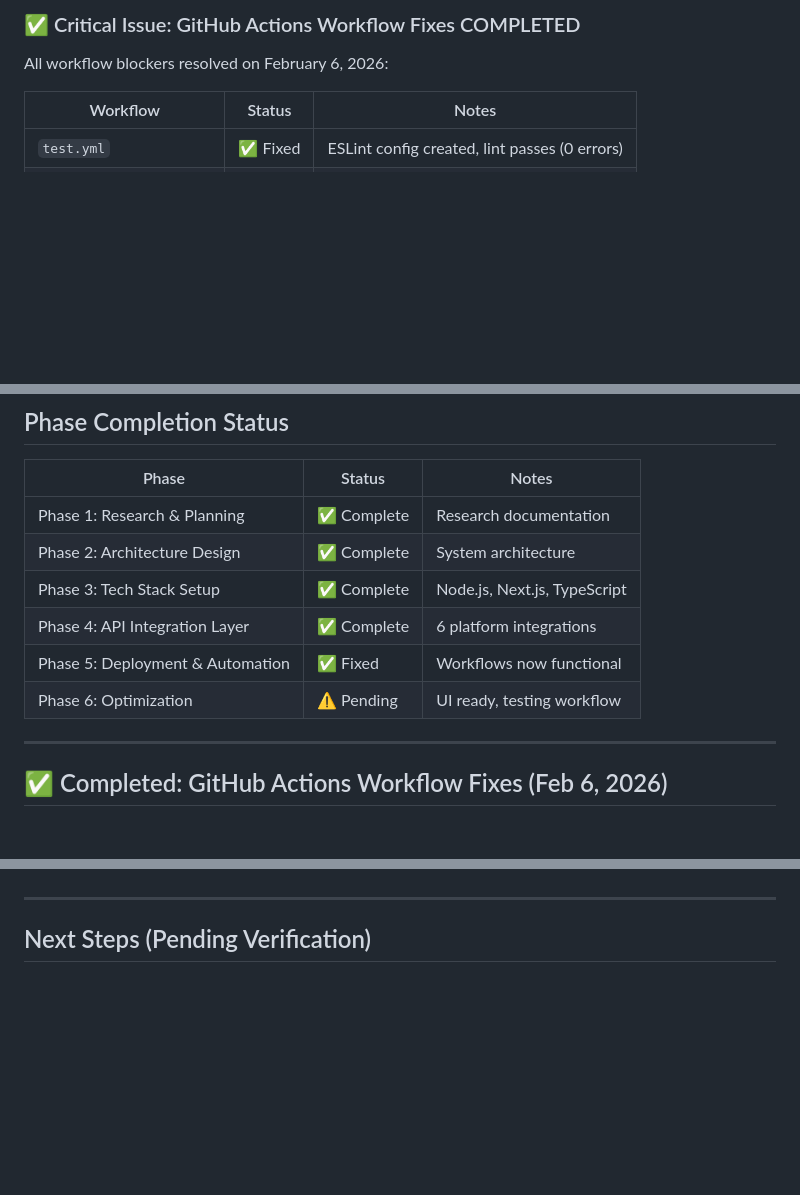
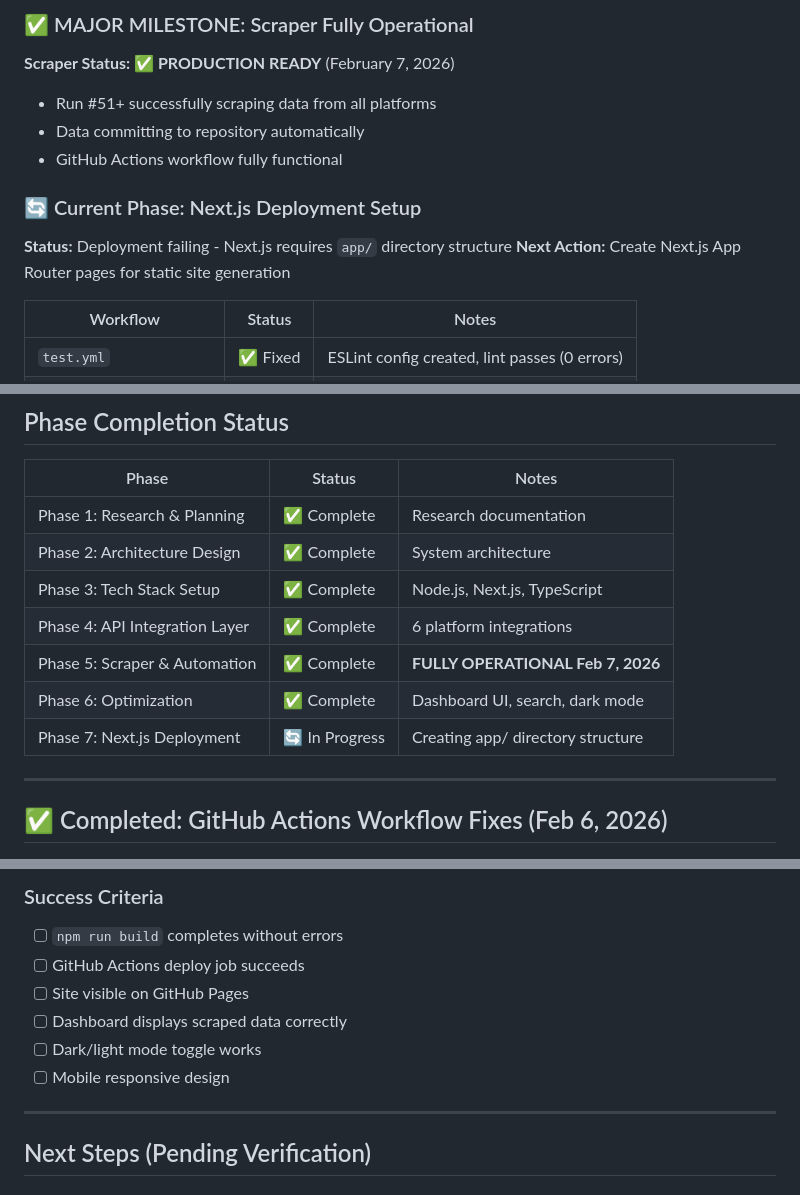
Before and after one commit to SilentCaMXMF/AI4ALL, a Markdown page: ROADMAP.md, 3 parts joined by grey strips. Rendered like a GitHub page; blank space fills up the shorter version.

```diff
--- a/ROADMAP.md
+++ b/ROADMAP.md
@@ -7,7 +7,15 @@
 
-### ✅ Critical Issue: GitHub Actions Workflow Fixes COMPLETED
+### ✅ MAJOR MILESTONE: Scraper Fully Operational
 
-All workflow blockers resolved on February 6, 2026:
+**Scraper Status: ✅ PRODUCTION READY** (February 7, 2026)
+- Run #51+ successfully scraping data from all platforms
+- Data committing to repository automatically
+- GitHub Actions workflow fully functional
+
+### 🔄 Current Phase: Next.js Deployment Setup
+
+**Status:** Deployment failing - Next.js requires `app/` directory structure
+**Next Action:** Create Next.js App Router pages for static site generation
 
 | Workflow | Status | Notes |
 |----------|--------|-------|
@@ -31,8 +39,9 @@ All workflow blockers resolved on February 6, 2026:
 | Phase 2: Architecture Design | ✅ Complete | System architecture |
 | Phase 3: Tech Stack Setup | ✅ Complete | Node.js, Next.js, TypeScript |
 | Phase 4: API Integration Layer | ✅ Complete | 6 platform integrations |
-| Phase 5: Deployment & Automation | ✅ Fixed | Workflows now functional |
-| Phase 6: Optimization | ⚠️ Pending | UI ready, testing workflow |
+| Phase 5: Scraper & Automation | ✅ Complete | **FULLY OPERATIONAL Feb 7, 2026** |
+| Phase 6: Optimization | ✅ Complete | Dashboard UI, search, dark mode |
+| Phase 7: Next.js Deployment | 🔄 In Progress | Creating app/ directory structure |
 
 ---
 
@@ -65,3 +124,10 @@ All workflow blockers resolved on February 6, 2026:
+### Success Criteria
+- [ ] `npm run build` completes without errors
+- [ ] GitHub Actions deploy job succeeds
+- [ ] Site visible on GitHub Pages
+- [ ] Dashboard displays scraped data correctly
+- [ ] Dark/light mode toggle works
+- [ ] Mobile responsive design
 
 ---
 
```
Also changed, not shown: other parts of ROADMAP.md (+90 -9 lines).
